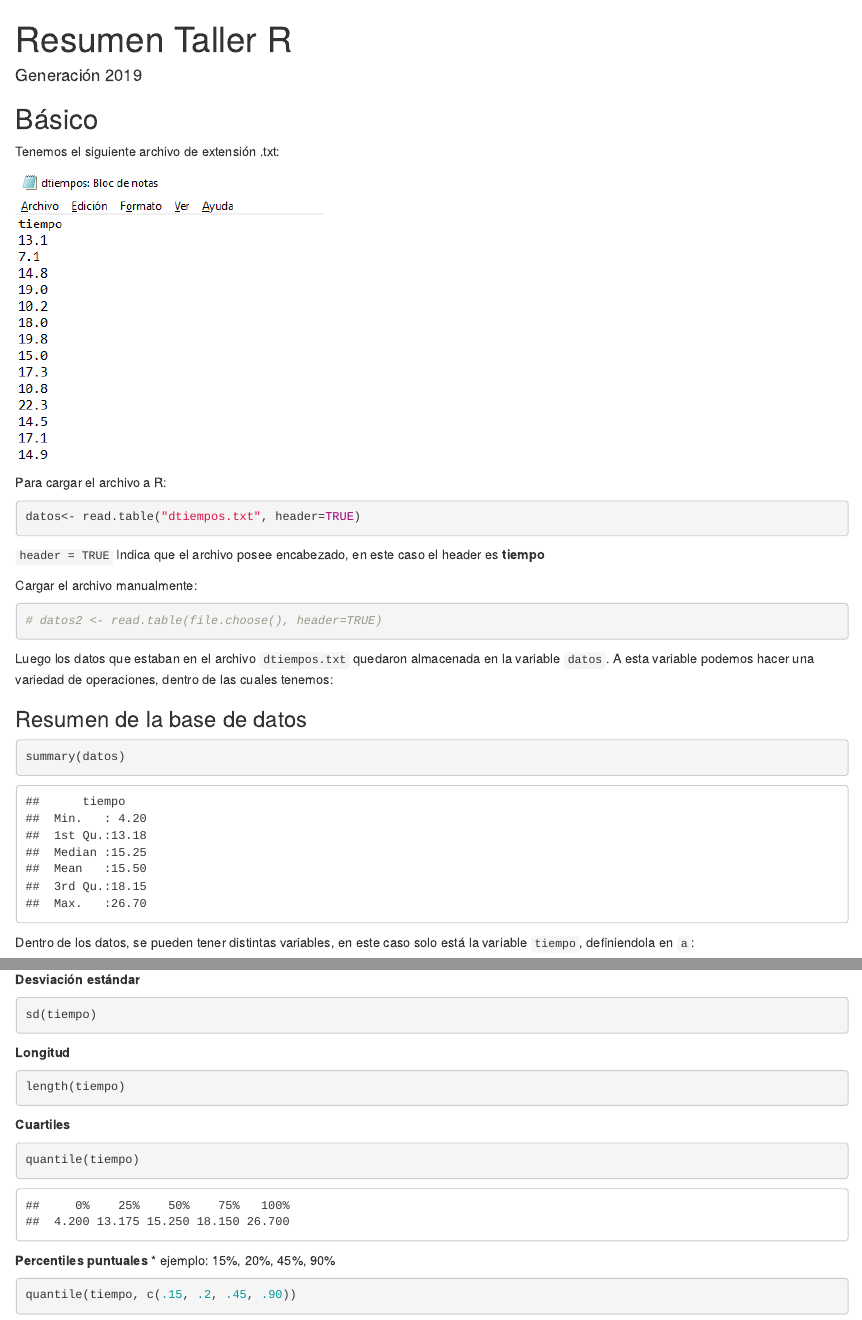
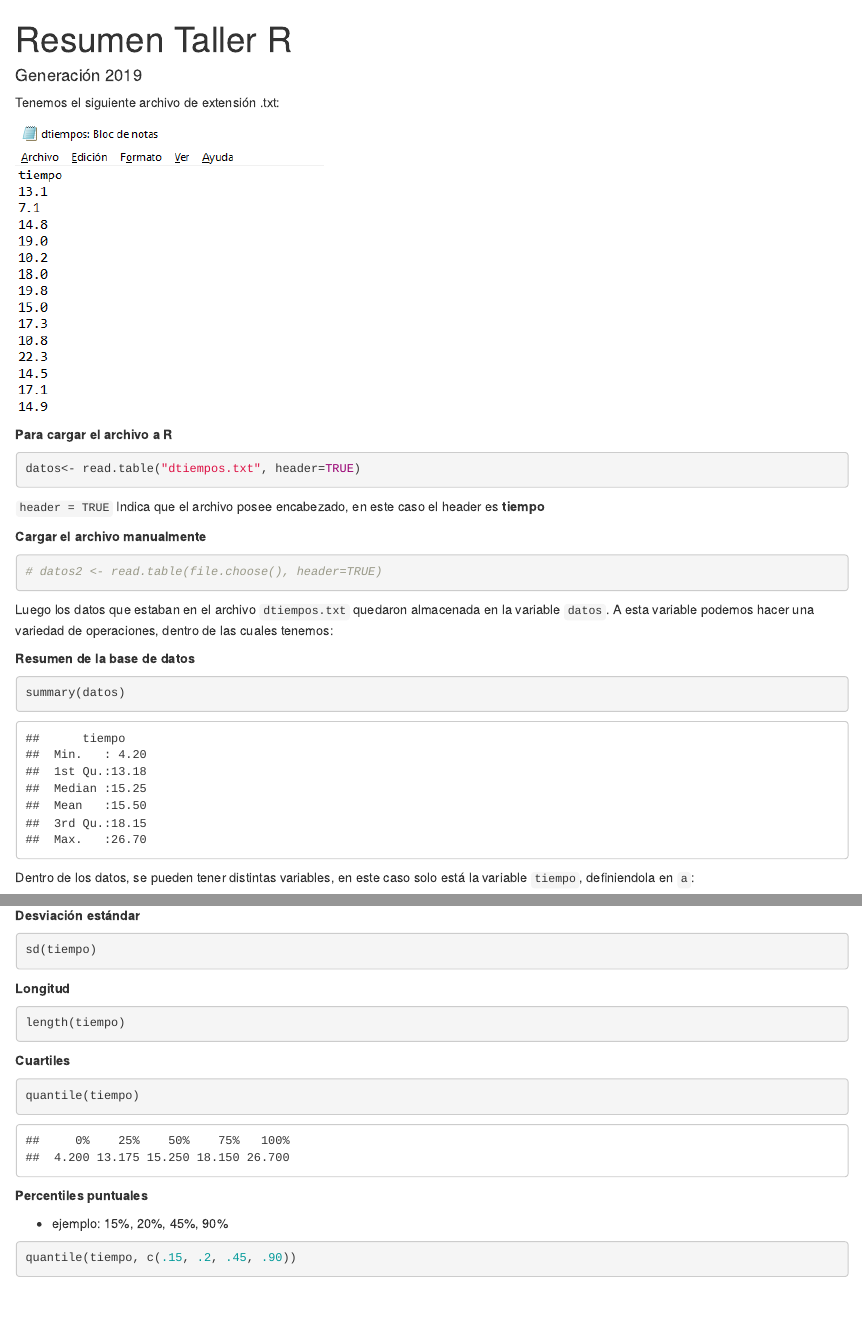
Before and after one commit to Alan675/Resumen-R, an R Markdown document (main.Rmd): the page in a window 1100 px wide, from its top, and a second part further down, joined at a grey line. The pictures show the output file main.html that the author committed with the source, opened offline.

````diff
--- a/main.Rmd
+++ b/main.Rmd
@@ -11,16 +11,13 @@
 ```{r setup, include=FALSE}
 knitr::opts_chunk$set(echo = TRUE)
 ```
-
-## Básico
-
 Tenemos el siguiente archivo de extensión .txt:
 
 <p>
 ![dtiempo.txt](archivo_image.png)
 <p>
 
-Para cargar el archivo a R:
+**Para cargar el archivo a R**
 ```{r}
 datos<- read.table("dtiempos.txt", header=TRUE)
 ```
@@ -28,14 +25,14 @@
 ```header = TRUE``` Indica que el archivo posee encabezado, en este caso el header es **tiempo**
 
 
-Cargar el archivo manualmente:
+**Cargar el archivo manualmente**
 ```{r echo=TRUE, results='hide'}
 # datos2 <- read.table(file.choose(), header=TRUE)
 ```
 
 Luego los datos que estaban en el archivo ```dtiempos.txt``` quedaron almacenada en la variable ```datos```. A esta variable podemos hacer una variedad de operaciones, dentro de las cuales tenemos:
 
-### Resumen de la base de datos
+**Resumen de la base de datos**
 ```{r}
 summary(datos)
 ```
````
Also changed, not shown: main.html, main.pdf, main_files/figure-html/unnamed-chunk-15-1.png (added), main_files/figure-html/unnamed-chunk-16-1.png (added), main_files/figure-html/unnamed-chunk-17-1.png (added), main_files/figure-html/unnamed-chunk-18-1.png (added), main_files/figure-latex/unnamed-chunk-15-1.pdf, main_files/figure-latex/unnamed-chunk-16-1.pdf, main_files/figure-latex/unnamed-chunk-17-1.pdf, main_files/figure-latex/unnamed-chunk-18-1.pdf, main.Rmd (2 more changed lines).
